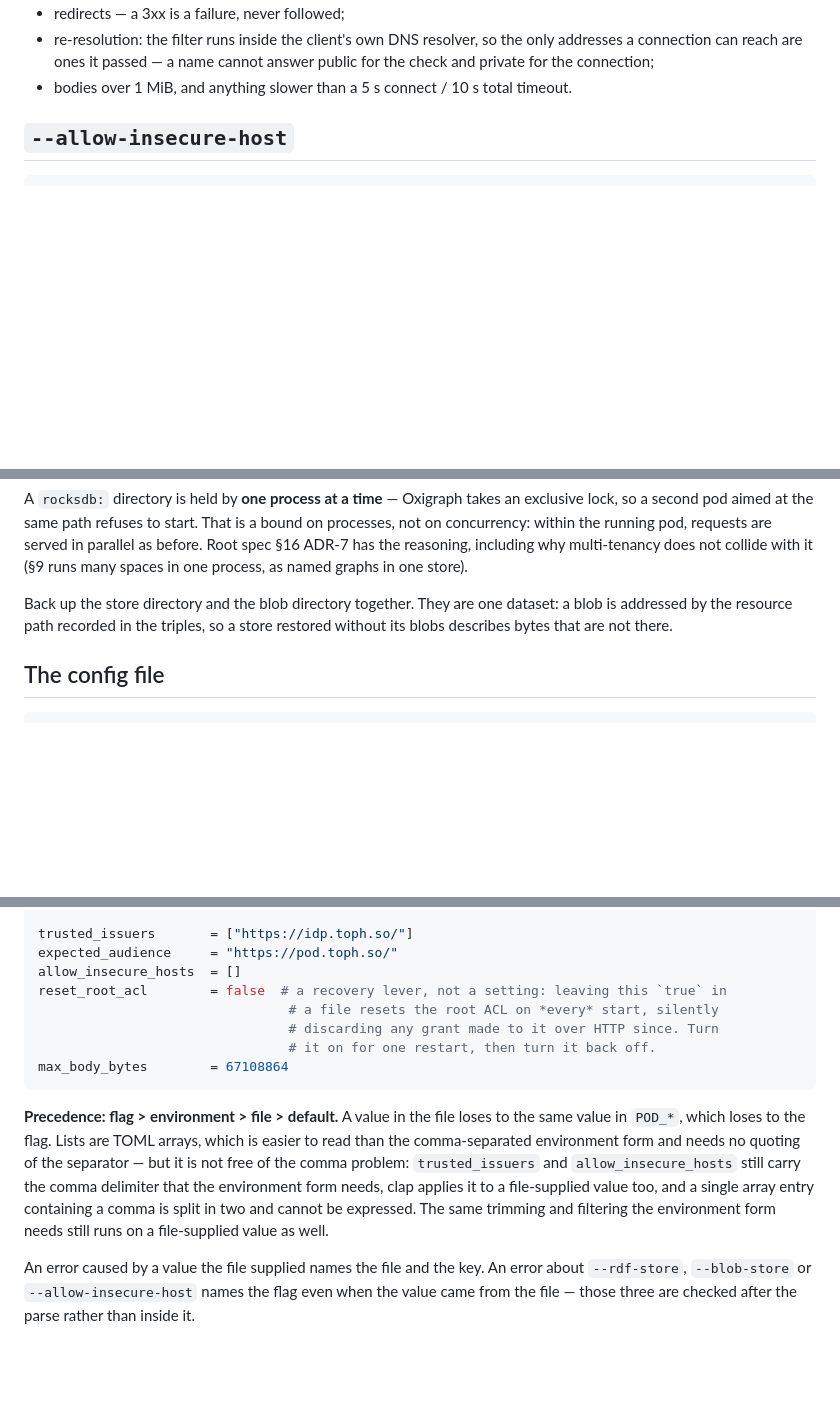
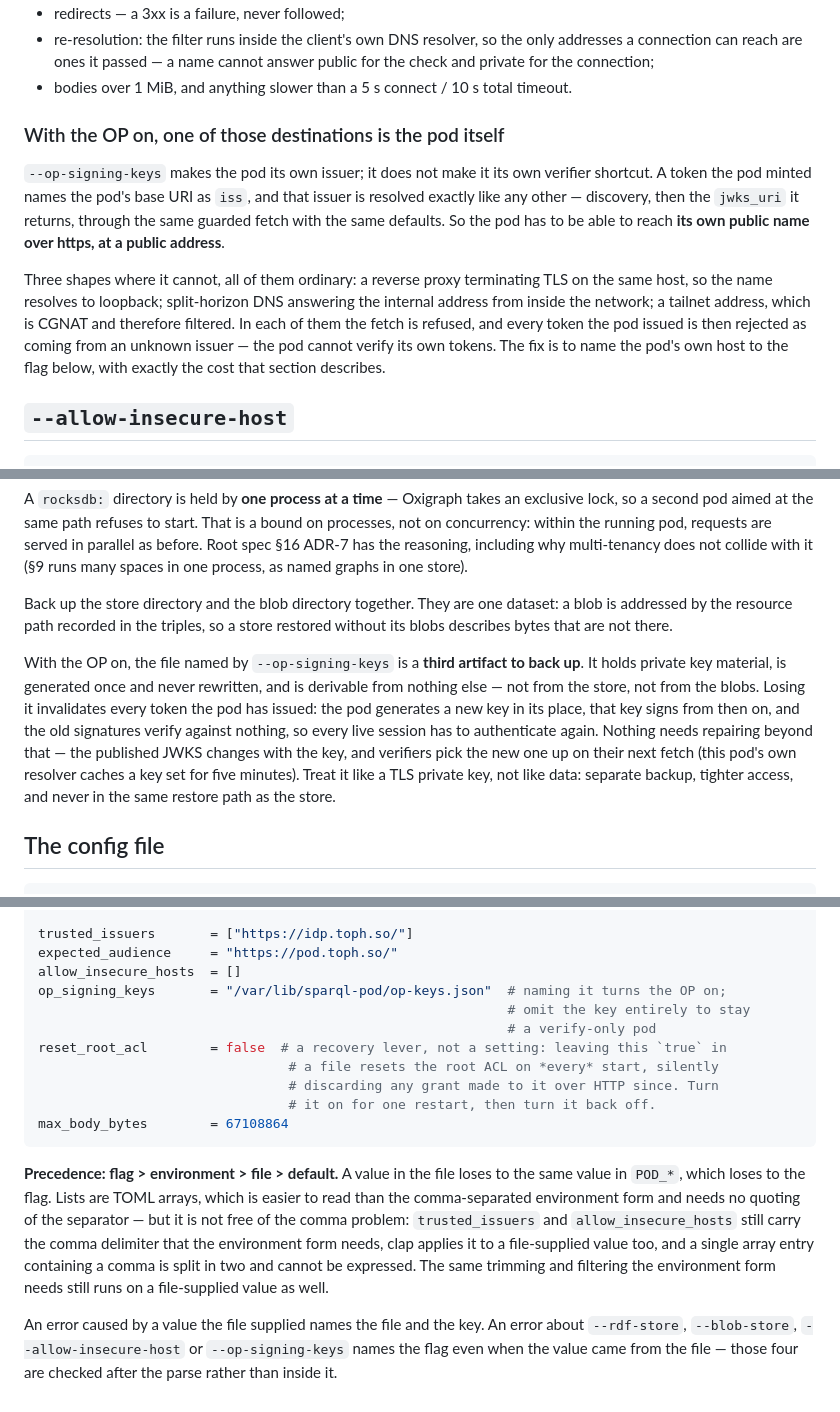
Before and after one commit to tophcodes/quadpod, a Markdown page: docs/deployment.md, 3 parts joined by grey strips. GitHub-like rendering; blank space fills up the shorter version.

Commit message:
docs: the operator-facing consequences of running the OP
deployment.md gains op_signing_keys in the config example, the fourth
after-parse check, the self-issuer fetch (the pod resolves its own issuer
through the guarded fetch, so a privately-resolving public name needs
--allow-insecure-host), and the key file as a third backup artifact.
uri-space.md says who the public documents are served to.

Co-Authored-By: Claude Fable 5 <noreply@anthropic.com>

```diff
--- a/docs/deployment.md
+++ b/docs/deployment.md
@@ -29,6 +29,21 @@ control that closes it, and by default it refuses:
   addresses a connection can reach are ones it passed — a name cannot answer public for
   the check and private for the connection;
 - bodies over 1 MiB, and anything slower than a 5 s connect / 10 s total timeout.
+
+### With the OP on, one of those destinations is the pod itself
+
+`--op-signing-keys` makes the pod its own issuer; it does not make it its own verifier
+shortcut. A token the pod minted names the pod's base URI as `iss`, and that issuer is
+resolved exactly like any other — discovery, then the `jwks_uri` it returns, through the same
+guarded fetch with the same defaults. So the pod has to be able to reach **its own public
+name over https, at a public address**.
+
+Three shapes where it cannot, all of them ordinary: a reverse proxy terminating TLS on the
+same host, so the name resolves to loopback; split-horizon DNS answering the internal address
+from inside the network; a tailnet address, which is CGNAT and therefore filtered. In each
+of them the fetch is refused, and every token the pod issued is then rejected as coming from
+an unknown issuer — the pod cannot verify its own tokens. The fix is to name the pod's own
+host to the flag below, with exactly the cost that section describes.
 
 ## `--allow-insecure-host`
 
@@ -174,6 +189,16 @@ Back up the store directory and the blob directory together. They are one datase
 addressed by the resource path recorded in the triples, so a store restored without its blobs
 describes bytes that are not there.
 
+With the OP on, the file named by `--op-signing-keys` is a **third artifact to back up**. It
+holds private key material, is generated once and never rewritten, and is derivable from
+nothing else — not from the store, not from the blobs. Losing it invalidates every token the
+pod has issued: the pod generates a new key in its place, that key signs from then on, and
+the old signatures verify against nothing, so every live session has to authenticate again.
+Nothing needs repairing beyond that — the published JWKS changes with the key, and verifiers
+pick the new one up on their next fetch (this pod's own resolver caches a key set for five
+minutes). Treat it like a TLS private key, not like data: separate backup, tighter access,
+and never in the same restore path as the store.
+
 ## The config file
 
     --config <path>
@@ -194,6 +219,9 @@ listen       = "127.0.0.1:3000"
 trusted_issuers       = ["https://idp.toph.so/"]
 expected_audience     = "https://pod.toph.so/"
 allow_insecure_hosts  = []
+op_signing_keys       = "/var/lib/sparql-pod/op-keys.json"  # naming it turns the OP on;
+                                                            # omit the key entirely to stay
+                                                            # a verify-only pod
 reset_root_acl        = false  # a recovery lever, not a setting: leaving this `true` in
                                 # a file resets the root ACL on *every* start, silently
                                 # discarding any grant made to it over HTTP since. Turn
@@ -210,5 +238,6 @@ single array entry containing a comma is split in two and cannot be expressed. T
 trimming and filtering the environment form needs still runs on a file-supplied value as well.
 
 An error caused by a value the file supplied names the file and the key. An error about
-`--rdf-store`, `--blob-store` or `--allow-insecure-host` names the flag even when the value
-came from the file — those three are checked after the parse rather than inside it.
+`--rdf-store`, `--blob-store`, `--allow-insecure-host` or `--op-signing-keys` names the flag
+even when the value came from the file — those four are checked after the parse rather than
+inside it.
```
Also changed, not shown: docs/uri-space.md (+4 -0 lines).
